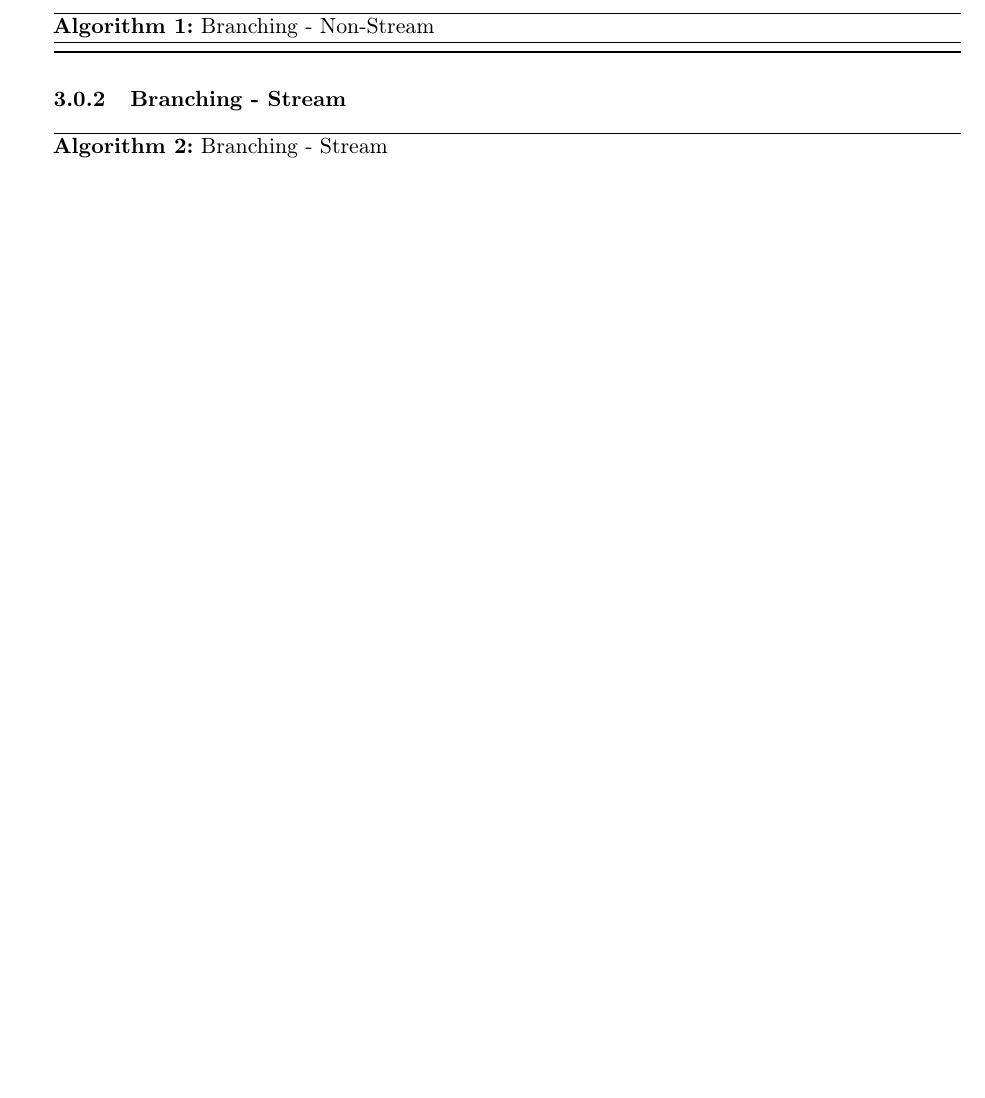
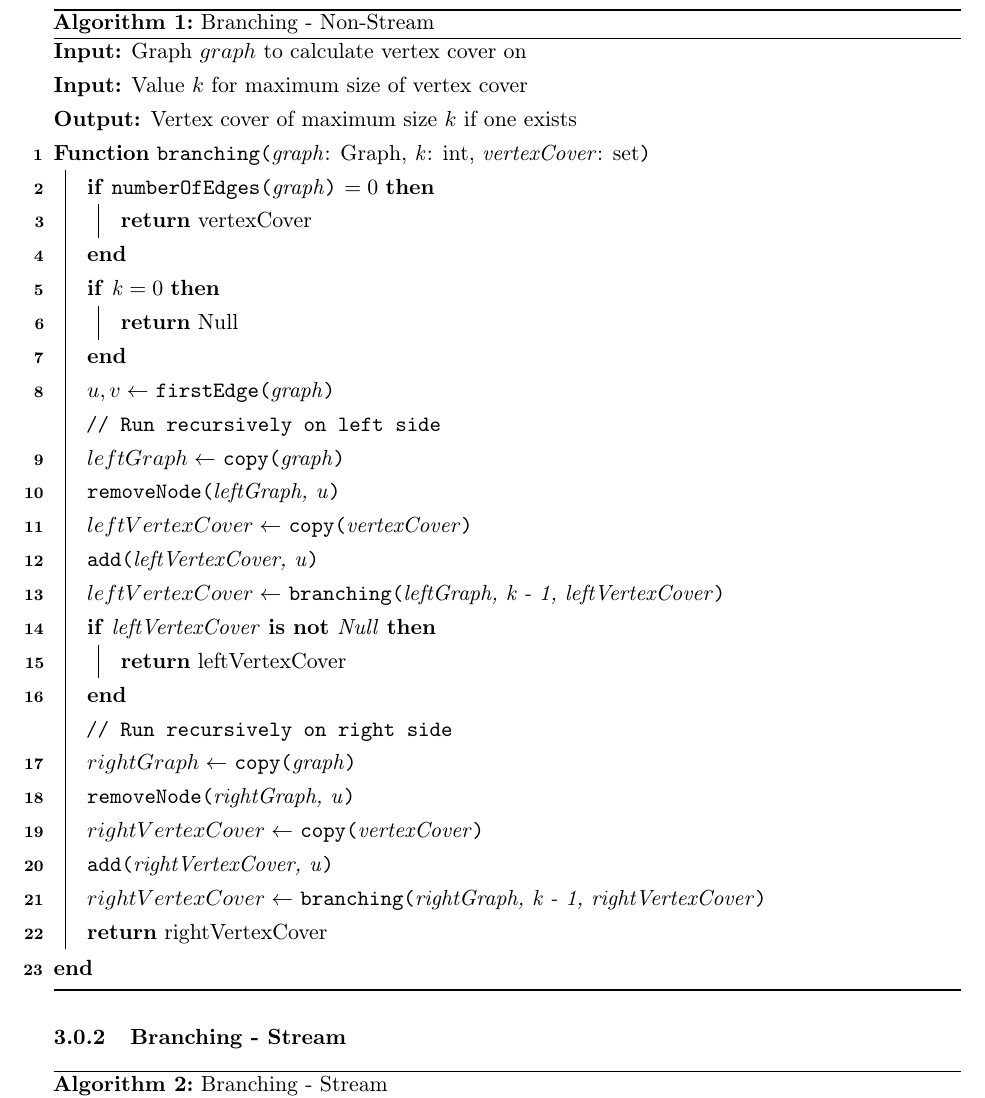
Before and after one commit to adamjhc/stream-vertex-cover, a LaTeX document (report/main.tex, which reads report/2_body/3_methods.tex): part of page 6 of 10 before the commit and part of page 7 of 11 after it, cut so that both start at the same text, the shorter picture padded with empty space. Compiled offline with pdfLaTeX.

Commit message:
Wrote branching non stream pseudocode

```diff
--- a/report/2_body/3_methods.tex
+++ b/report/2_body/3_methods.tex
@@ -24,6 +24,44 @@
 \begin{algorithm}[H]
     \caption{Branching - Non-Stream}
     \DontPrintSemicolon
+    \SetKwFunction{FBranching}{branching}
+    \SetKwFunction{FEdges}{numberOfEdges}
+    \SetKwFunction{FCopy}{copy}
+    \SetKwFunction{FFirstEdge}{firstEdge}
+    \SetKwFunction{FRemoveNode}{removeNode}
+    \SetKwFunction{FAdd}{add}
+
+    \KwInput{Graph $graph$ to calculate vertex cover on}
+    \KwInput{Value $k$ for maximum size of vertex cover}
+    \KwOutput{Vertex cover of maximum size $k$ if one exists}
+    \Func{\FBranching{graph\textnormal{: Graph, }k\textnormal{: int, }vertexCover\textnormal{: set}}}{
+        \If{\FEdges{graph} $= 0$}{
+            \Return vertexCover
+        }
+        \If{k $= 0$}{
+            \Return Null
+        }
+        $u, v \gets$ \FFirstEdge{graph}\;
+        \tcp{Run recursively on left side}
+        $leftGraph \gets$ \FCopy{graph}\;
+        \FRemoveNode{leftGraph, u}\;
+        $leftVertexCover \gets$ \FCopy{vertexCover}\;
+        \FAdd{leftVertexCover, u}\;
+        $leftVertexCover \gets$ \FBranching{leftGraph, k - 1, leftVertexCover}\;
+
+        \If{leftVertexCover \KwIs \KwNot Null}{
+            \Return leftVertexCover
+        }
+
+        \tcp{Run recursively on right side}
+        $rightGraph \gets$ \FCopy{graph}\;
+        \FRemoveNode{rightGraph, u}\;
+        $rightVertexCover \gets$ \FCopy{vertexCover}\;
+        \FAdd{rightVertexCover, u}\;
+        $rightVertexCover \gets$ \FBranching{rightGraph, k - 1, rightVertexCover}\;
+        \Return rightVertexCover
+    }
+
 \end{algorithm}
 
 \subsubsection{Branching - Stream}
```
